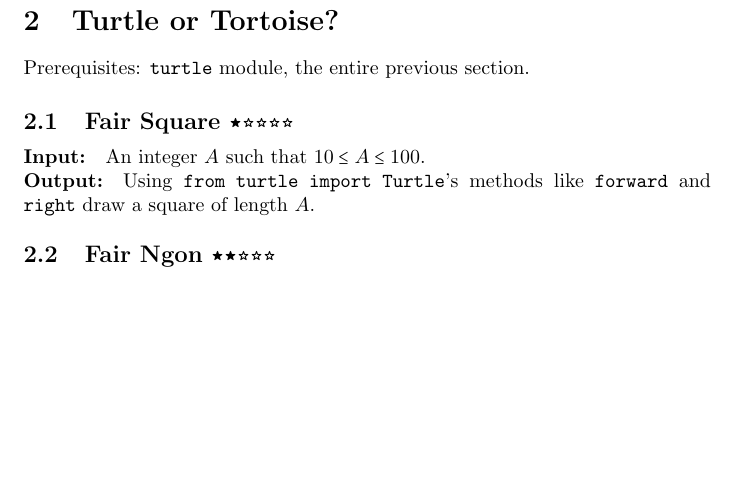
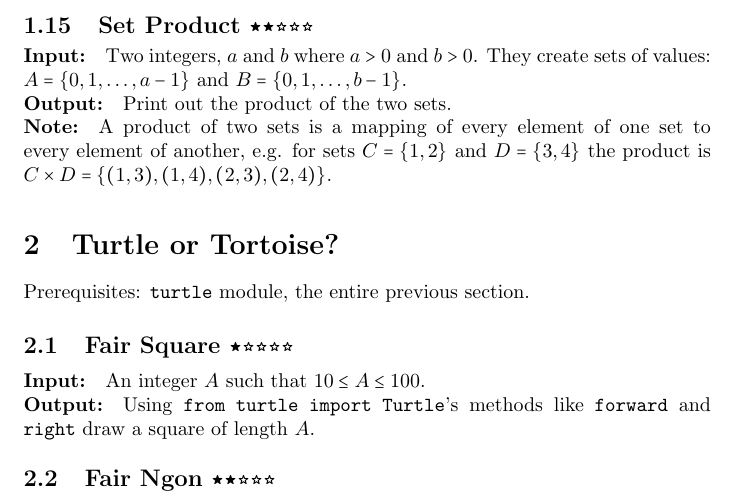
Before and after one commit to Kittenlover229/tangerine, a LaTeX problem sheet (assignments.tex, which reads lectures/lecture1/assignments.tex): part of page 3 of 3, cut at the place of the change, the shorter picture padded with empty space. Compiled offline with pdfLaTeX.

Commit message:
Add one more task to section 1

```diff
--- a/lectures/lecture1/assignments.tex
+++ b/lectures/lecture1/assignments.tex
@@ -124,3 +124,15 @@ Two integers, first the largest of them two, next the smallest.
 \Note
 You may  only use \s{min()} or \s{max()}, not both. You may not use branching.
 \end{task}
+
+\begin{task}{Set Product}{2}
+\In
+Two integers, $a$ and $b$ where $a > 0$ and $b > 0$. They create sets of values:
+$A = \{0, 1, \dots, a - 1\}$ and $B = \{0, 1, \dots, b - 1\}$.
+\Out
+Print out the product of the two sets.
+\Note
+A product of two sets is a mapping of every element of one set to every element
+of another, e.g. for sets $C = \{1, 2\}$ and $D = \{3, 4\}$ the product is
+$C \times D = \{(1, 3), (1, 4), (2, 3), (2, 4)\}$.
+\end{task}
```
Also changed, not shown: assignments.pdf, 1 other file.
